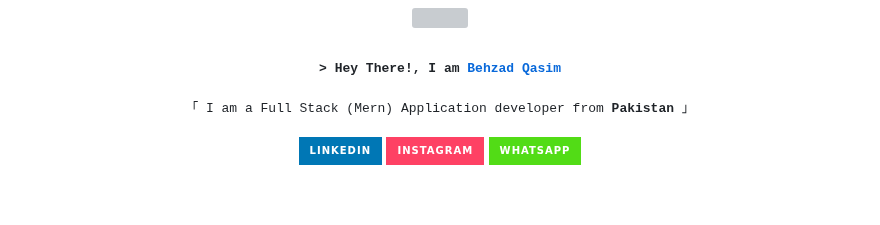
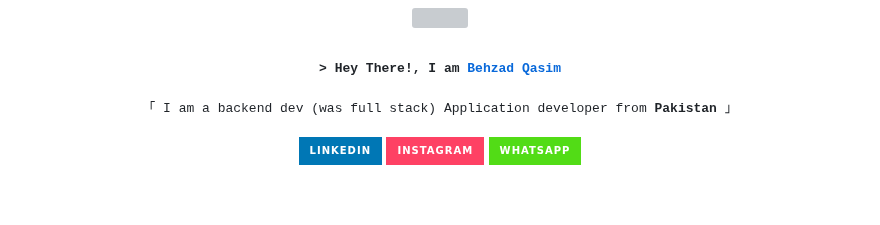
Before and after one commit to behzadqasim/behzadqasim, a Markdown page: README.md, the part around the change. Rendered like a GitHub page; badges without logos; grey boxes are pictures that could not be loaded.

```diff
--- a/README.md
+++ b/README.md
@@ -8,7 +8,7 @@
 </h3>
 <p align="center">
   <samp>
-    「 I am a Full Stack (Mern) Application developer from <b>Pakistan</b> 」
+    「 I am a backend dev (was full stack) Application developer from <b>Pakistan</b> 」
     <br>
   </samp>
 </p>
```
